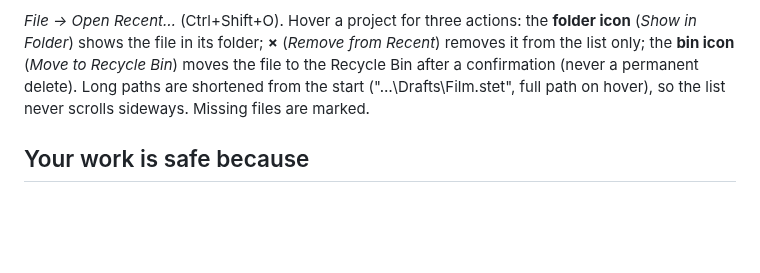
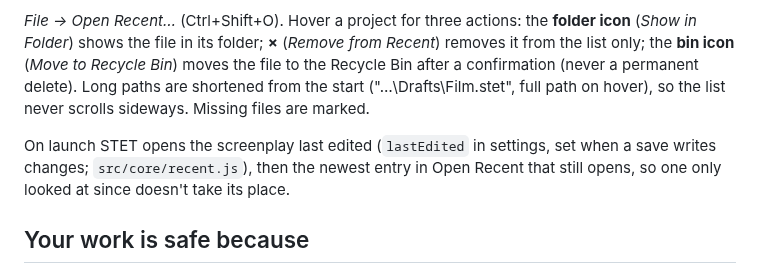
Before and after one commit to mediocrecode56/stet-screenwriter, a Markdown page: docs/DEVELOPING.md, the part around one of its changes. Rendered like a GitHub page; blank space fills up the shorter version.

```diff
--- a/docs/DEVELOPING.md
+++ b/docs/DEVELOPING.md
@@ -420,6 +428,10 @@ to Recycle Bin*) moves the file to the Recycle Bin after a confirmation (never a
 permanent delete). Long paths are shortened from the start ("…\Drafts\Film.stet",
 full path on hover), so the list never scrolls sideways. Missing files are marked.
 
+On launch STET opens the screenplay last edited (`lastEdited` in settings, set when a save
+writes changes; `src/core/recent.js`), then the newest entry in Open Recent that still opens, so
+one only looked at since doesn't take its place.
+
 ## Your work is safe because
 
 - every save is atomic (temp file → fsync → verify → rename);
```
Also changed, not shown: other parts of docs/DEVELOPING.md (+24 -16 lines), CHANGELOG.md (+10 -0 lines), README.md (+25 -1 lines), docs/images/timeline.png (added), 16 other files.
